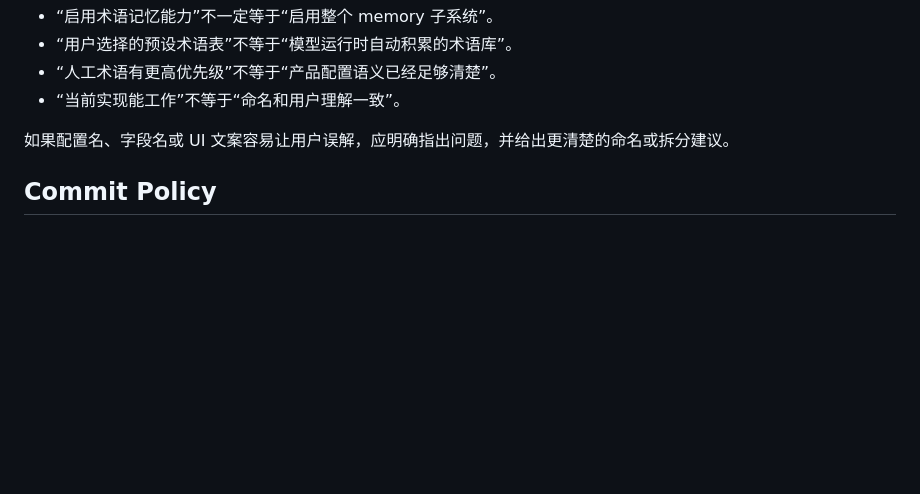
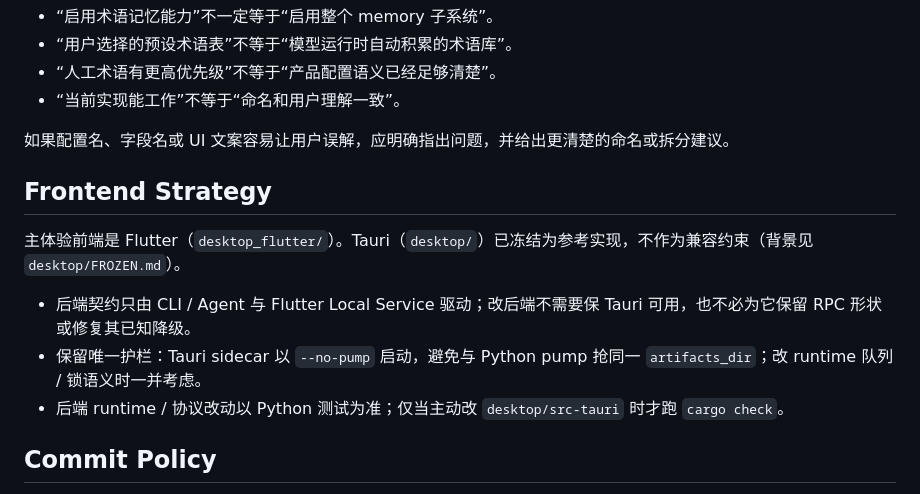
Before and after one commit to zvensmoluya/TransVortex, a Markdown page: AGENTS.md, the part around the change. Drawn GitHub-style; blank space fills up the shorter version.

```diff
--- a/AGENTS.md
+++ b/AGENTS.md
@@ -56,6 +56,14 @@
 - “当前实现能工作”不等于“命名和用户理解一致”。
 
 如果配置名、字段名或 UI 文案容易让用户误解，应明确指出问题，并给出更清楚的命名或拆分建议。
+
+## Frontend Strategy
+
+主体验前端是 Flutter（`desktop_flutter/`）。Tauri（`desktop/`）已冻结为参考实现，不作为兼容约束（背景见 `desktop/FROZEN.md`）。
+
+- 后端契约只由 CLI / Agent 与 Flutter Local Service 驱动；改后端不需要保 Tauri 可用，也不必为它保留 RPC 形状或修复其已知降级。
+- 保留唯一护栏：Tauri sidecar 以 `--no-pump` 启动，避免与 Python pump 抢同一 `artifacts_dir`；改 runtime 队列 / 锁语义时一并考虑。
+- 后端 runtime / 协议改动以 Python 测试为准；仅当主动改 `desktop/src-tauri` 时才跑 `cargo check`。
 
 ## Commit Policy
 
```
Also changed, not shown: desktop/FROZEN.md (added, +8 -0 lines).
